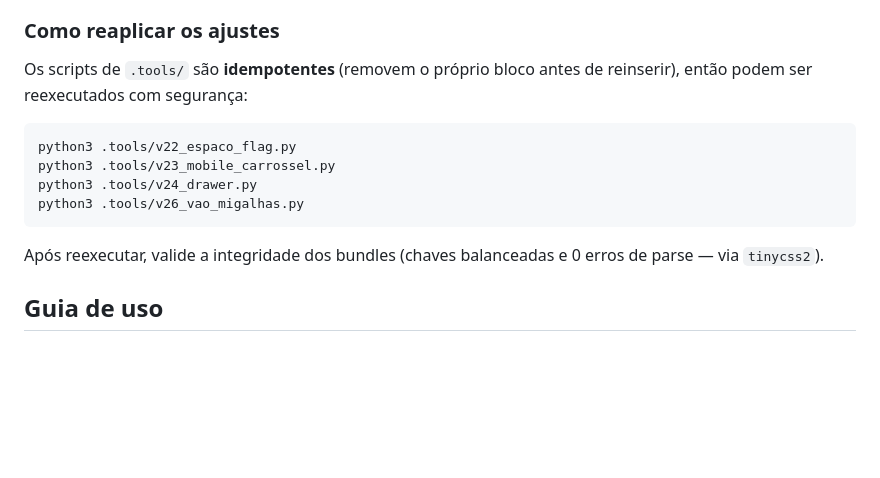
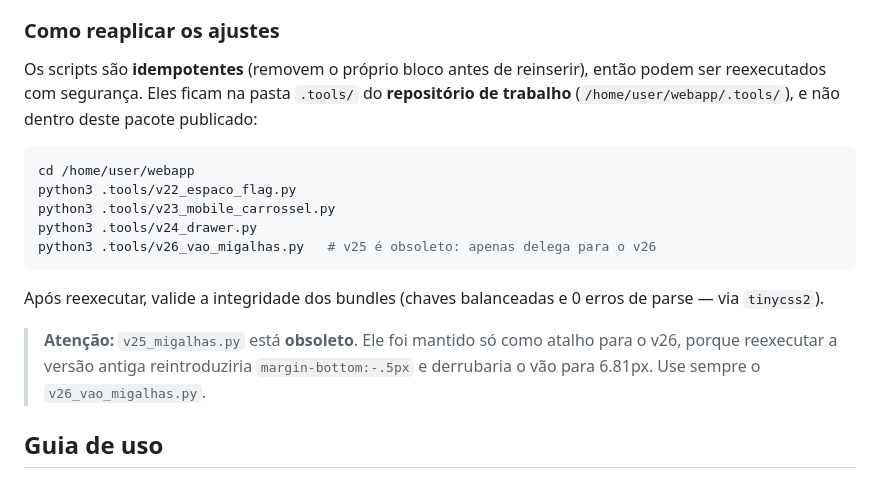
Before and after one commit to Damasceno-GIT/Damasceno-GIT.github.io, a Markdown page: README.md, the part around the change. GitHub-like rendering; blank space fills up the shorter version.

Commit message:
README: corrige o caminho dos scripts de .tools/ e avisa que o v25 e obsoleto (ele delegaria errado, derrubando o vao para 6.81px)

````diff
--- a/README.md
+++ b/README.md
@@ -92,14 +92,18 @@ O vão visível **não é só a margem CSS**: o `<h1>` acrescenta acima das letr
 **Verificação (navegador real, `getBoundingClientRect` + métricas de fonte):** vão medido em **7.01px** (`.phead`, ≥761px), **6.98px** (`.phead`, ≤760px), **7.00px** (`.pghero`, ≥761px) e **6.99px** (`.pghero`, ≤760px) — isto é, **18/18 páginas** em 7px, em 7 larguras de 390px a 1280px.
 
 ### Como reaplicar os ajustes
-Os scripts de `.tools/` são **idempotentes** (removem o próprio bloco antes de reinserir), então podem ser reexecutados com segurança:
+Os scripts são **idempotentes** (removem o próprio bloco antes de reinserir), então podem ser reexecutados com segurança. Eles ficam na pasta `.tools/` do **repositório de trabalho** (`/home/user/webapp/.tools/`), e não dentro deste pacote publicado:
+
 ```bash
+cd /home/user/webapp
 python3 .tools/v22_espaco_flag.py
 python3 .tools/v23_mobile_carrossel.py
 python3 .tools/v24_drawer.py
-python3 .tools/v26_vao_migalhas.py
+python3 .tools/v26_vao_migalhas.py   # v25 é obsoleto: apenas delega para o v26
 ```
 Após reexecutar, valide a integridade dos bundles (chaves balanceadas e 0 erros de parse — via `tinycss2`).
+
+> **Atenção:** `v25_migalhas.py` está **obsoleto**. Ele foi mantido só como atalho para o v26, porque reexecutar a versão antiga reintroduziria `margin-bottom:-.5px` e derrubaria o vão para 6.81px. Use sempre o `v26_vao_migalhas.py`.
 
 ## Guia de uso
 1. Abra https://damasceno-git.github.io/
````
